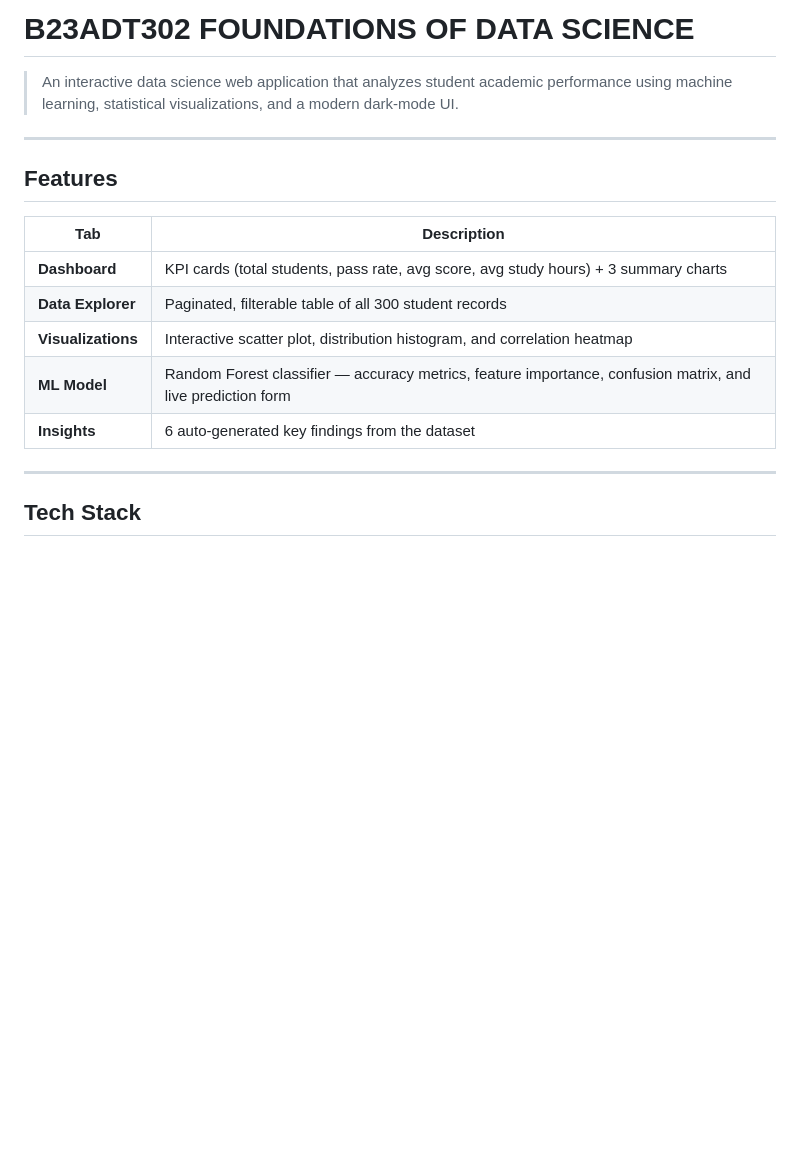
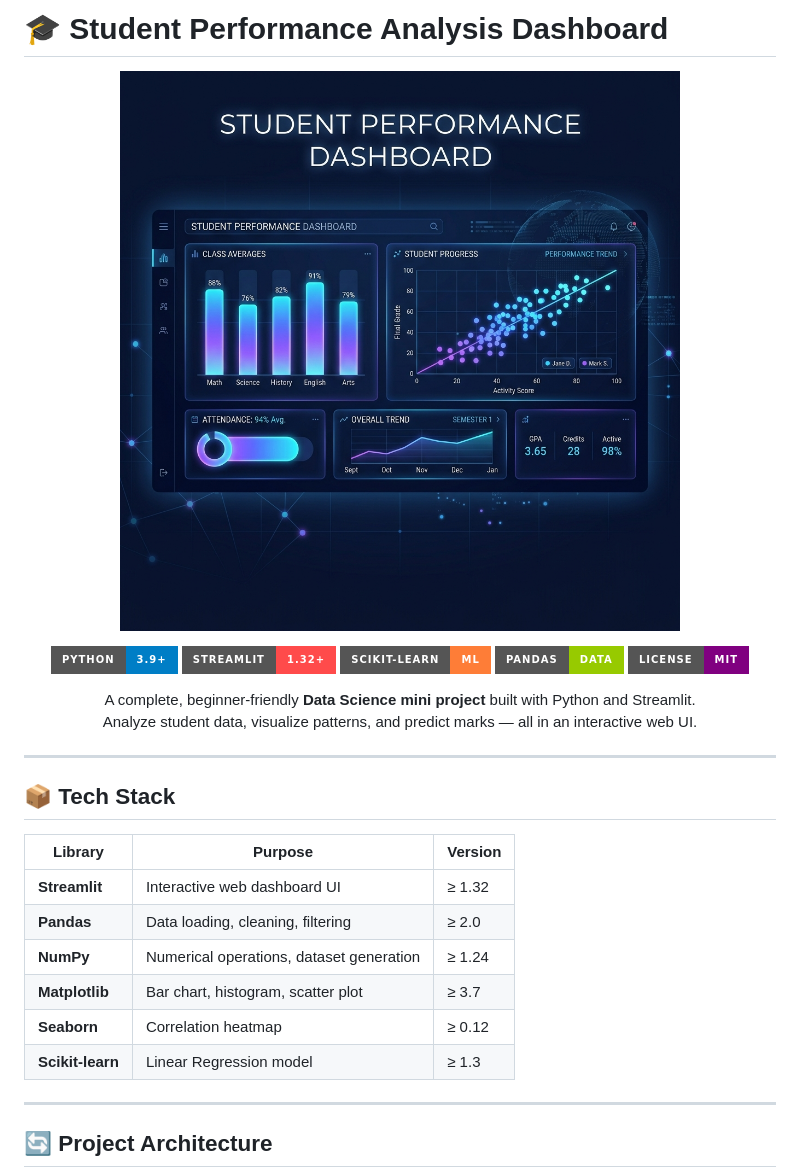
Before and after one commit to Sowndhar-2005/Student-Performance-Analysis-Dashboard, a Markdown page: README.md, the part around the change printed below. Drawn GitHub-style; pictures changed too: assets/banner.png (added); badges without logos; blank space fills up the shorter version.

```diff
--- a/README.md
+++ b/README.md
@@ -1,20 +1,36 @@
-# B23ADT302 FOUNDATIONS OF DATA SCIENCE
+# 🎓 Student Performance Analysis Dashboard
 
-> An interactive data science web application that analyzes student academic performance using machine learning, statistical visualizations, and a modern dark-mode UI.
+<p align="center">
+  <img src="assets/banner.png" alt="Student Performance Dashboard Banner" width="100%"/>
+</p>
+
+<p align="center">
+  <img src="https://img.shields.io/badge/Python-3.9+-blue?style=for-the-badge&logo=python&logoColor=white"/>
+  <img src="https://img.shields.io/badge/Streamlit-1.32+-FF4B4B?style=for-the-badge&logo=streamlit&logoColor=white"/>
+  <img src="https://img.shields.io/badge/Scikit--learn-ML-orange?style=for-the-badge&logo=scikit-learn&logoColor=white"/>
+  <img src="https://img.shields.io/badge/Pandas-Data-green?style=for-the-badge&logo=pandas&logoColor=white"/>
+  <img src="https://img.shields.io/badge/License-MIT-purple?style=for-the-badge"/>
+</p>
+
+<p align="center">
+  A complete, beginner-friendly <strong>Data Science mini project</strong> built with Python and Streamlit.<br/>
+  Analyze student data, visualize patterns, and predict marks — all in an interactive web UI.
+</p>
 
 ---
 
-## Features
+## 📦 Tech Stack
 
-| Tab | Description |
-|-----|-------------|
-| **Dashboard** | KPI cards (total students, pass rate, avg score, avg study hours) + 3 summary charts |
-| **Data Explorer** | Paginated, filterable table of all 300 student records |
-| **Visualizations** | Interactive scatter plot, distribution histogram, and correlation heatmap |
-| **ML Model** | Random Forest classifier — accuracy metrics, feature importance, confusion matrix, and live prediction form |
-| **Insights** | 6 auto-generated key findings from the dataset |
+| Library | Purpose | Version |
+|---|---|---|
+| **Streamlit** | Interactive web dashboard UI | ≥ 1.32 |
+| **Pandas** | Data loading, cleaning, filtering | ≥ 2.0 |
+| **NumPy** | Numerical operations, dataset generation | ≥ 1.24 |
+| **Matplotlib** | Bar chart, histogram, scatter plot | ≥ 3.7 |
+| **Seaborn** | Correlation heatmap | ≥ 0.12 |
+| **Scikit-learn** | Linear Regression model | ≥ 1.3 |
 
 ---
 
-## Tech Stack
+## 🔄 Project Architecture
 
```
Also changed, not shown: other parts of README.md (+143 -136 lines), assets/ml_workflow.png (added), 2 other files.
